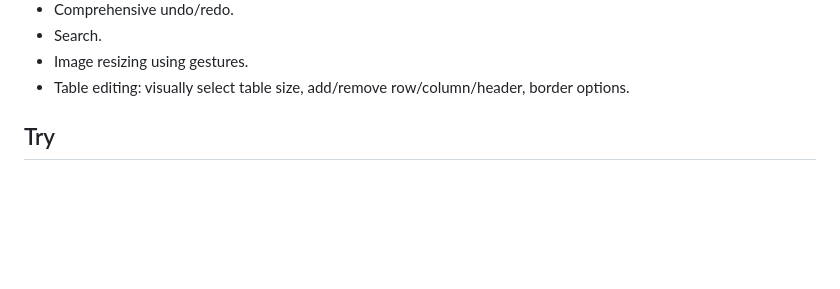
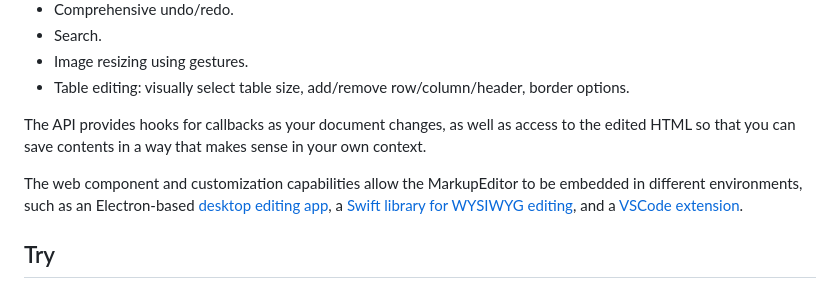
Before and after one commit to stevengharris/markupeditor-base, a Markdown page: README.md, the part around the change printed below. Rendered like a GitHub page; blank space fills up the shorter version.

```diff
--- a/README.md
+++ b/README.md
@@ -38,6 +47,14 @@ even non-developers expect when they edit a document, like image resizing and se
 * Search.
 * Image resizing using gestures.
 * Table editing: visually select table size, add/remove row/column/header, border options.
+
+The API provides hooks for callbacks as your document changes, as well as access to the edited HTML
+so that you can save contents in a way that makes sense in your own context.
+
+The web component and customization capabilities allow the MarkupEditor to be embedded in different
+environments, such as an Electron-based [desktop editing app](https://github.com/stevengharris/markupeditor-desktop),
+a [Swift library for WYSIWYG editing](https://github.com/stevengharris/MarkupEditor), and
+a [VSCode extension](https://github.com/stevengharris/markupeditor-vs).
 
 ## Try
 
```
Also changed, not shown: other parts of README.md (+23 -15 lines), hellomarkupeditor.png (added).
